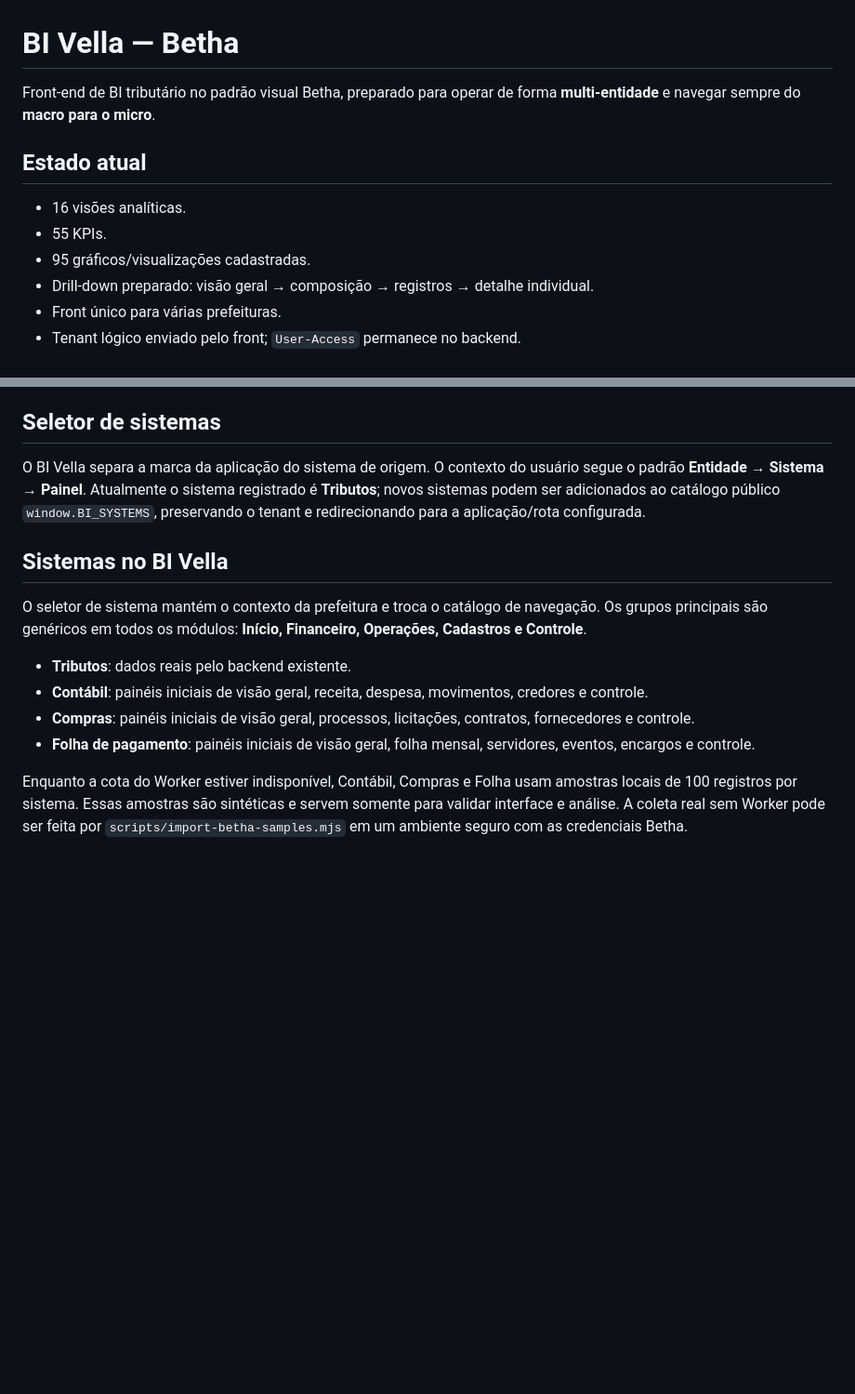
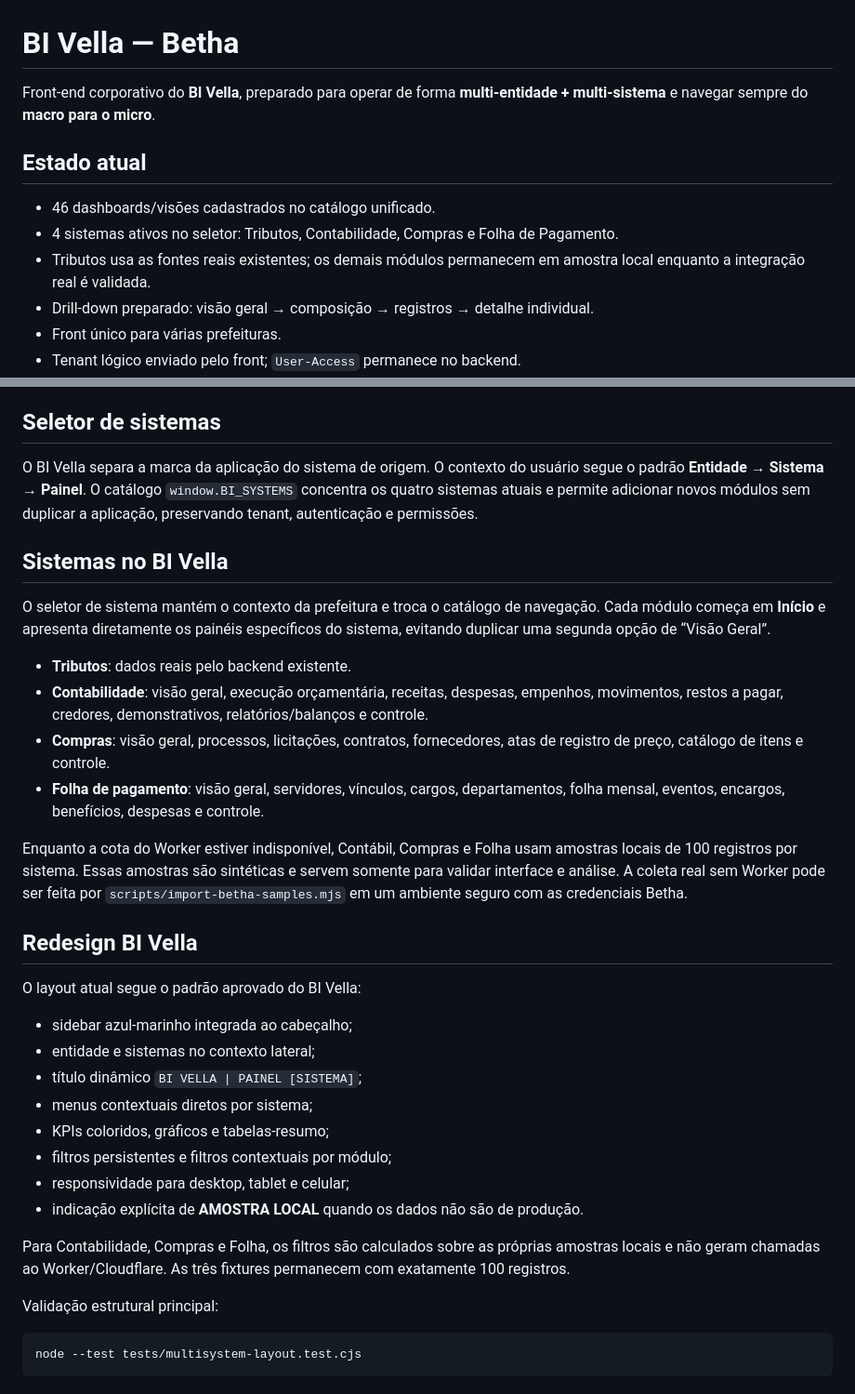
Before and after one commit to uelitonbueno-creator/betha, a Markdown page: README.md, 2 parts joined by grey strips. Shown at 93% size. Rendered like a GitHub page; blank space fills up the shorter version.

Commit message:
docs: update BI Vella multi-system redesign status

````diff
--- a/README.md
+++ b/README.md
@@ -1,12 +1,12 @@
 # BI Vella — Betha
 
-Front-end de BI tributário no padrão visual Betha, preparado para operar de forma **multi-entidade** e navegar sempre do **macro para o micro**.
+Front-end corporativo do **BI Vella**, preparado para operar de forma **multi-entidade + multi-sistema** e navegar sempre do **macro para o micro**.
 
 ## Estado atual
 
-- 16 visões analíticas.
-- 55 KPIs.
-- 95 gráficos/visualizações cadastradas.
+- 46 dashboards/visões cadastrados no catálogo unificado.
+- 4 sistemas ativos no seletor: Tributos, Contabilidade, Compras e Folha de Pagamento.
+- Tributos usa as fontes reais existentes; os demais módulos permanecem em amostra local enquanto a integração real é validada.
 - Drill-down preparado: visão geral → composição → registros → detalhe individual.
 - Front único para várias prefeituras.
 - Tenant lógico enviado pelo front; `User-Access` permanece no backend.
@@ -125,16 +125,38 @@ O analítico oferece busca, filtro por campos efetivamente presentes na fonte e
 
 ## Seletor de sistemas
 
-O BI Vella separa a marca da aplicação do sistema de origem. O contexto do usuário segue o padrão **Entidade → Sistema → Painel**. Atualmente o sistema registrado é **Tributos**; novos sistemas podem ser adicionados ao catálogo público `window.BI_SYSTEMS`, preservando o tenant e redirecionando para a aplicação/rota configurada.
+O BI Vella separa a marca da aplicação do sistema de origem. O contexto do usuário segue o padrão **Entidade → Sistema → Painel**. O catálogo `window.BI_SYSTEMS` concentra os quatro sistemas atuais e permite adicionar novos módulos sem duplicar a aplicação, preservando tenant, autenticação e permissões.
 
 
 ## Sistemas no BI Vella
 
-O seletor de sistema mantém o contexto da prefeitura e troca o catálogo de navegação. Os grupos principais são genéricos em todos os módulos: **Início, Financeiro, Operações, Cadastros e Controle**.
+O seletor de sistema mantém o contexto da prefeitura e troca o catálogo de navegação. Cada módulo começa em **Início** e apresenta diretamente os painéis específicos do sistema, evitando duplicar uma segunda opção de “Visão Geral”.
 
 - **Tributos**: dados reais pelo backend existente.
-- **Contábil**: painéis iniciais de visão geral, receita, despesa, movimentos, credores e controle.
-- **Compras**: painéis iniciais de visão geral, processos, licitações, contratos, fornecedores e controle.
-- **Folha de pagamento**: painéis iniciais de visão geral, folha mensal, servidores, eventos, encargos e controle.
+- **Contabilidade**: visão geral, execução orçamentária, receitas, despesas, empenhos, movimentos, restos a pagar, credores, demonstrativos, relatórios/balanços e controle.
+- **Compras**: visão geral, processos, licitações, contratos, fornecedores, atas de registro de preço, catálogo de itens e controle.
+- **Folha de pagamento**: visão geral, servidores, vínculos, cargos, departamentos, folha mensal, eventos, encargos, benefícios, despesas e controle.
 
 Enquanto a cota do Worker estiver indisponível, Contábil, Compras e Folha usam amostras locais de 100 registros por sistema. Essas amostras são sintéticas e servem somente para validar interface e análise. A coleta real sem Worker pode ser feita por `scripts/import-betha-samples.mjs` em um ambiente seguro com as credenciais Betha.
+
+
+## Redesign BI Vella
+
+O layout atual segue o padrão aprovado do BI Vella:
+
+- sidebar azul-marinho integrada ao cabeçalho;
+- entidade e sistemas no contexto lateral;
+- título dinâmico `BI VELLA | PAINEL [SISTEMA]`;
+- menus contextuais diretos por sistema;
+- KPIs coloridos, gráficos e tabelas-resumo;
+- filtros persistentes e filtros contextuais por módulo;
+- responsividade para desktop, tablet e celular;
+- indicação explícita de **AMOSTRA LOCAL** quando os dados não são de produção.
+
+Para Contabilidade, Compras e Folha, os filtros são calculados sobre as próprias amostras locais e não geram chamadas ao Worker/Cloudflare. As três fixtures permanecem com exatamente 100 registros.
+
+Validação estrutural principal:
+
+```bash
+node --test tests/multisystem-layout.test.cjs
+```
````
